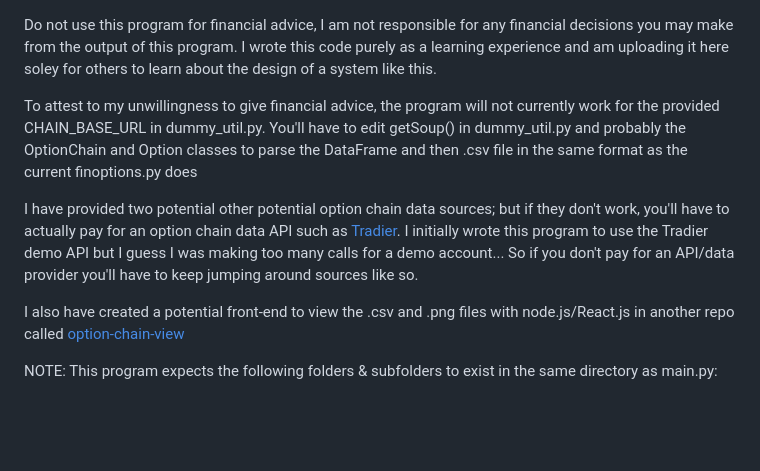
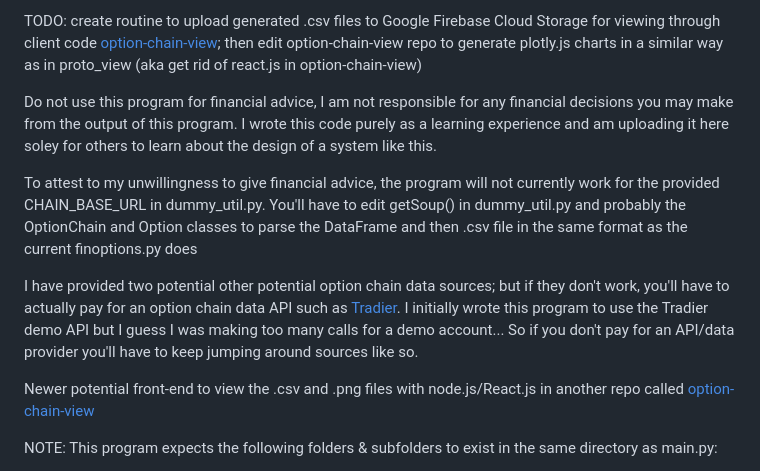
Before and after one commit to rolinmb/option-chain, a Markdown page: README.md, the part around the change. Drawn GitHub-style; blank space fills up the shorter version.

Commit message:
new TODO

```diff
--- a/README.md
+++ b/README.md
@@ -1,10 +1,12 @@
+TODO: create routine to upload generated .csv files to Google Firebase Cloud Storage for viewing through client code [option-chain-view](https://github.com/rolinmb/option-chain-view); then edit option-chain-view repo to generate plotly.js charts in a similar way as in proto_view  (aka get rid of react.js in option-chain-view)
+
 Do not use this program for financial advice, I am not responsible for any financial decisions you may make from the output of this program. I wrote this code purely as a learning experience and am uploading it here soley for others to learn about the design of a system like this.
 
 To attest to my unwillingness to give financial advice, the program will not currently work for the provided CHAIN_BASE_URL in dummy_util.py. You'll have to edit getSoup() in dummy_util.py and probably the OptionChain and Option classes to parse the DataFrame and then .csv file in the same format as the current finoptions.py does
 
 I have provided two potential other potential option chain data sources; but if they don't work, you'll have to actually pay for an option chain data API such as [Tradier](https://tradier.com/). I initially wrote this program to use the Tradier demo API but I guess I was making too many calls for a demo account... So if you don't pay for an API/data provider you'll have to keep jumping around sources like so.
 
-I also have created a potential front-end to view the .csv and .png files with node.js/React.js in another repo called [option-chain-view](https://github.com/rolinmb/option-chain-view)
+Newer potential front-end to view the .csv and .png files with node.js/React.js in another repo called [option-chain-view](https://github.com/rolinmb/option-chain-view)
 
 NOTE: This program expects the following folders & subfolders to exist in the same directory as main.py:
 - /csv_outputs
```
